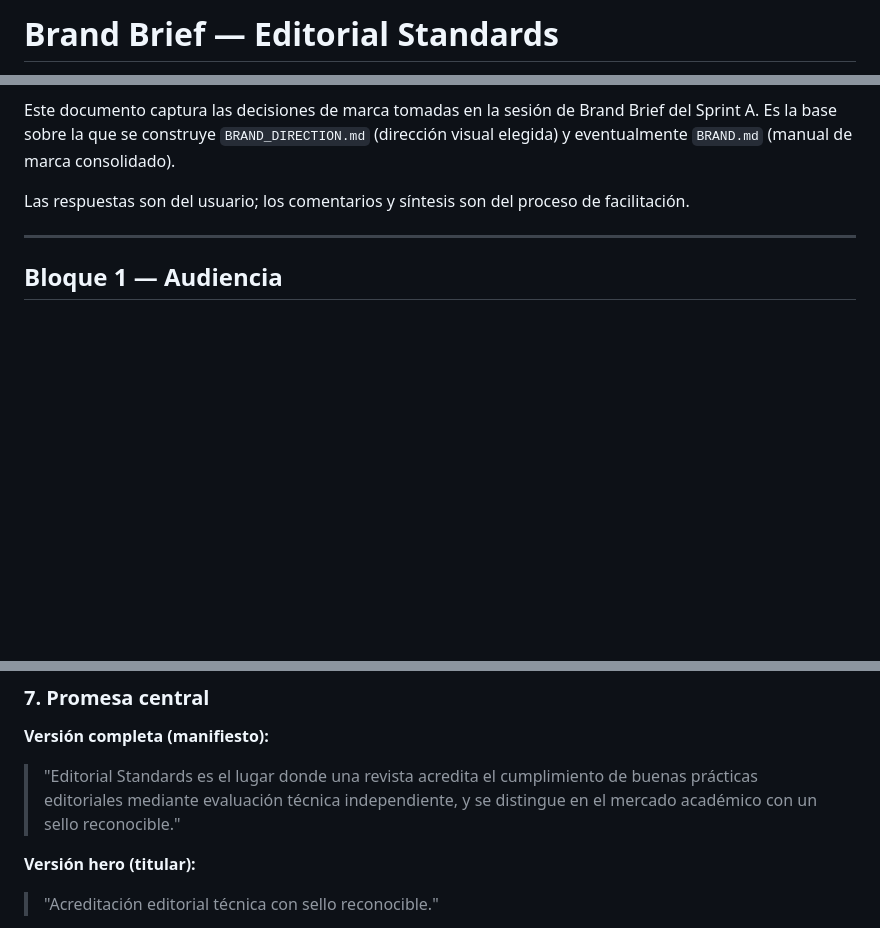
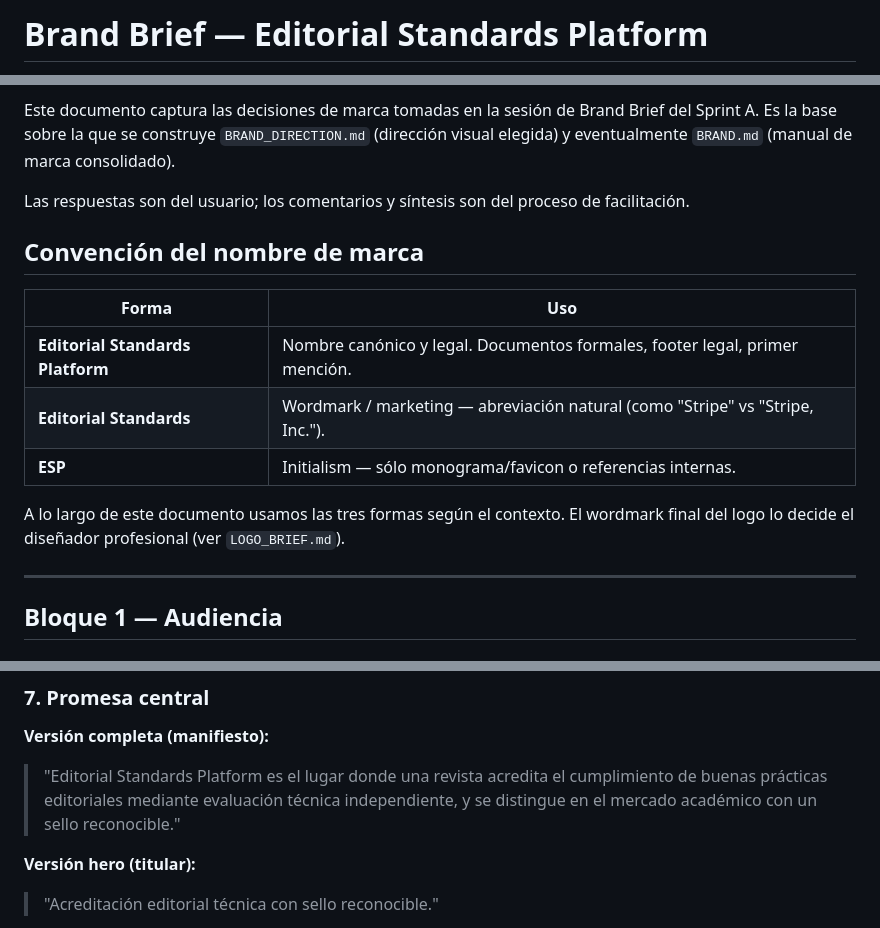
Before and after one commit to aldorodrigo/OpenSciRank, a Markdown page: BRAND_BRIEF.md, 3 parts joined by grey strips. Drawn GitHub-style; blank space fills up the shorter version.

```diff
--- a/BRAND_BRIEF.md
+++ b/BRAND_BRIEF.md
@@ -1,2 +1,2 @@
-# Brand Brief — Editorial Standards
+# Brand Brief — Editorial Standards Platform
 
@@ -5,6 +5,16 @@
 Este documento captura las decisiones de marca tomadas en la sesión de Brand Brief del Sprint A. Es la base sobre la que se construye `BRAND_DIRECTION.md` (dirección visual elegida) y eventualmente `BRAND.md` (manual de marca consolidado).
 
 Las respuestas son del usuario; los comentarios y síntesis son del proceso de facilitación.
+
+## Convención del nombre de marca
+
+| Forma | Uso |
+|---|---|
+| **Editorial Standards Platform** | Nombre canónico y legal. Documentos formales, footer legal, primer mención. |
+| **Editorial Standards** | Wordmark / marketing — abreviación natural (como "Stripe" vs "Stripe, Inc."). |
+| **ESP** | Initialism — sólo monograma/favicon o referencias internas. |
+
+A lo largo de este documento usamos las tres formas según el contexto. El wordmark final del logo lo decide el diseñador profesional (ver `LOGO_BRIEF.md`).
 
 ---
 
@@ -41,7 +51,7 @@ Ambos perfiles deciden compra. Los editores/directores son el caso individual; l
 
 ### 7. Promesa central
 **Versión completa (manifiesto):**
-> "Editorial Standards es el lugar donde una revista acredita el cumplimiento de buenas prácticas editoriales mediante evaluación técnica independiente, y se distingue en el mercado académico con un sello reconocible."
+> "Editorial Standards Platform es el lugar donde una revista acredita el cumplimiento de buenas prácticas editoriales mediante evaluación técnica independiente, y se distingue en el mercado académico con un sello reconocible."
 
 **Versión hero (titular):**
 > "Acreditación editorial técnica con sello reconocible."
```
Also changed, not shown: other parts of BRAND_BRIEF.md (+2 -2 lines), BRAND_DIRECTION.md (+5 -3 lines), LOGO_BRIEF.md (added, +261 -0 lines).
